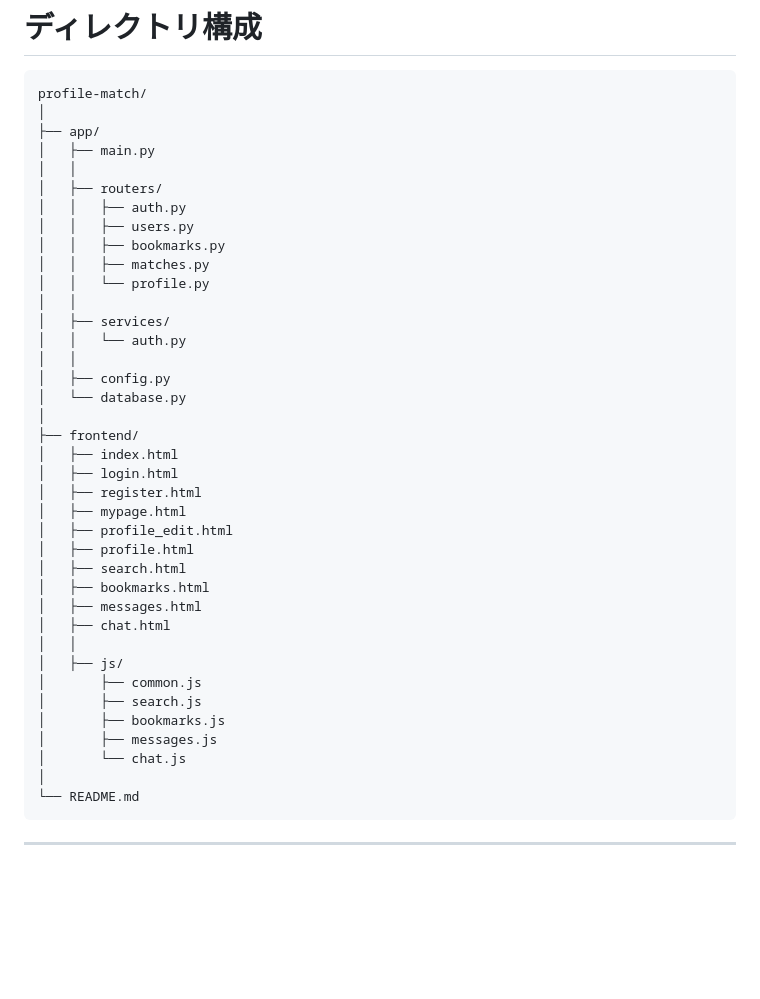
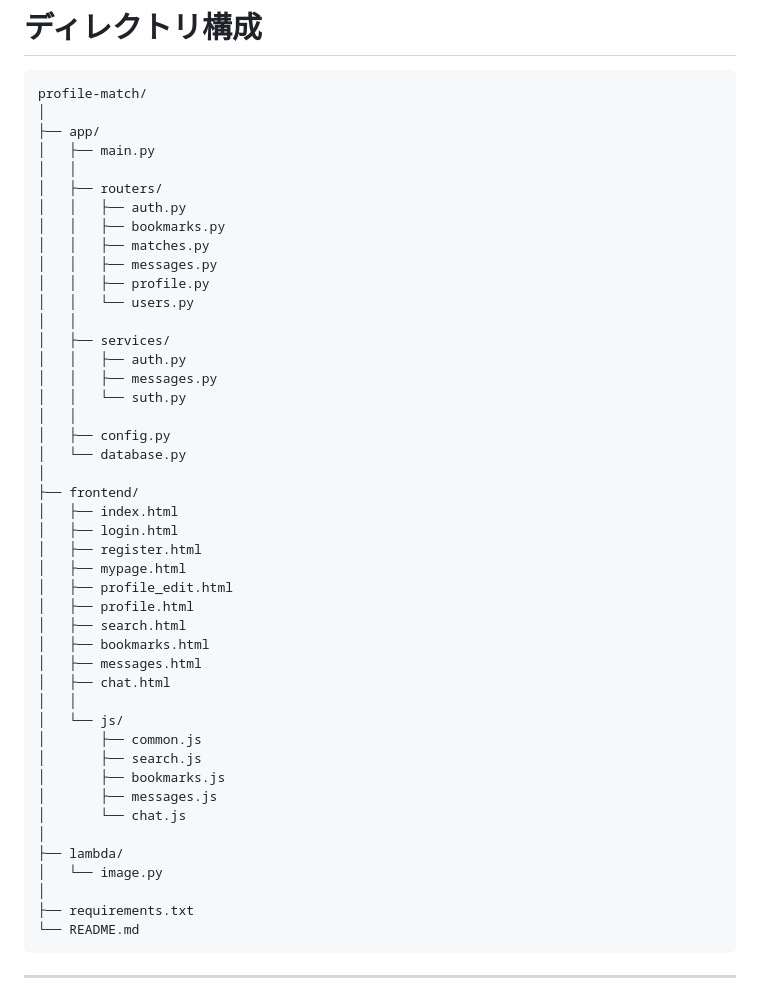
Before and after one commit to ryota8739/profile-match, a Markdown page: README.md, the part around the change. GitHub-like rendering; blank space fills up the shorter version.

````diff
--- a/README.md
+++ b/README.md
@@ -991,13 +991,16 @@ profile-match/
 │   │
 │   ├── routers/
 │   │   ├── auth.py
-│   │   ├── users.py
 │   │   ├── bookmarks.py
 │   │   ├── matches.py
-│   │   └── profile.py
+│   │   ├── messages.py
+│   │   ├── profile.py
+│   │   └── users.py
 │   │
 │   ├── services/
-│   │   └── auth.py
+│   │   ├── auth.py
+│   │   ├── messages.py
+│   │   └── suth.py
 │   │
 │   ├── config.py
 │   └── database.py
@@ -1014,13 +1017,17 @@ profile-match/
 │   ├── messages.html
 │   ├── chat.html
 │   │
-│   ├── js/
+│   └── js/
 │       ├── common.js
 │       ├── search.js
 │       ├── bookmarks.js
 │       ├── messages.js
 │       └── chat.js
 │
+├── lambda/
+│   └── image.py
+│
+├── requirements.txt
 └── README.md
 ```
 
````
